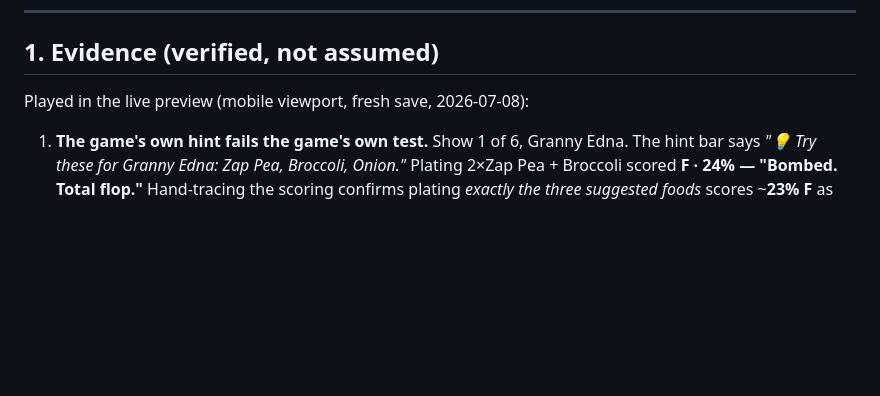
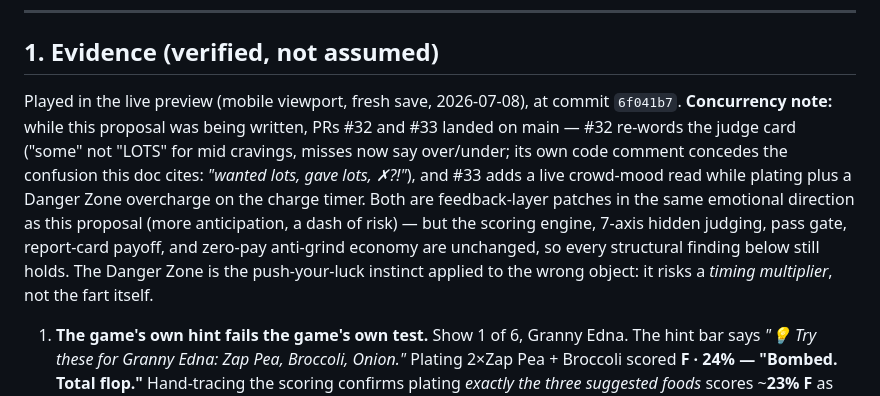
Before and after one commit to jonoo407/fart-factory, a Markdown page: docs/REDESIGN_v10_PROPOSAL.md, the part around the change. GitHub-like rendering; blank space fills up the shorter version.

Commit message:
docs(v10): note concurrent PRs #32/#33 in the evidence section
They patch the feedback layer (judge-card wording, live crowd read,
Danger Zone overcharge) but leave the scoring engine, pass gate,
payoff screen, and economy unchanged - the structural diagnosis holds.

Co-Authored-By: Claude Fable 5 <noreply@anthropic.com>

```diff
--- a/docs/REDESIGN_v10_PROPOSAL.md
+++ b/docs/REDESIGN_v10_PROPOSAL.md
@@ -28,7 +28,16 @@ not prose**. Holding it in *is* the fart joke. The mechanic finally becomes the
 
 ## 1. Evidence (verified, not assumed)
 
-Played in the live preview (mobile viewport, fresh save, 2026-07-08):
+Played in the live preview (mobile viewport, fresh save, 2026-07-08), at commit `6f041b7`.
+**Concurrency note:** while this proposal was being written, PRs #32 and #33 landed on main —
+#32 re-words the judge card ("some" not "LOTS" for mid cravings, misses now say over/under; its own
+code comment concedes the confusion this doc cites: *"wanted lots, gave lots, ✗?!"*), and #33 adds
+a live crowd-mood read while plating plus a Danger Zone overcharge on the charge timer. Both are
+feedback-layer patches in the same emotional direction as this proposal (more anticipation, a dash
+of risk) — but the scoring engine, 7-axis hidden judging, pass gate, report-card payoff, and
+zero-pay anti-grind economy are unchanged, so every structural finding below still holds. The
+Danger Zone is the push-your-luck instinct applied to the wrong object: it risks a *timing
+multiplier*, not the fart itself.
 
 1. **The game's own hint fails the game's own test.** Show 1 of 6, Granny Edna. The hint bar says
    *"💡 Try these for Granny Edna: Zap Pea, Broccoli, Onion."* Plating 2×Zap Pea + Broccoli scored
```
